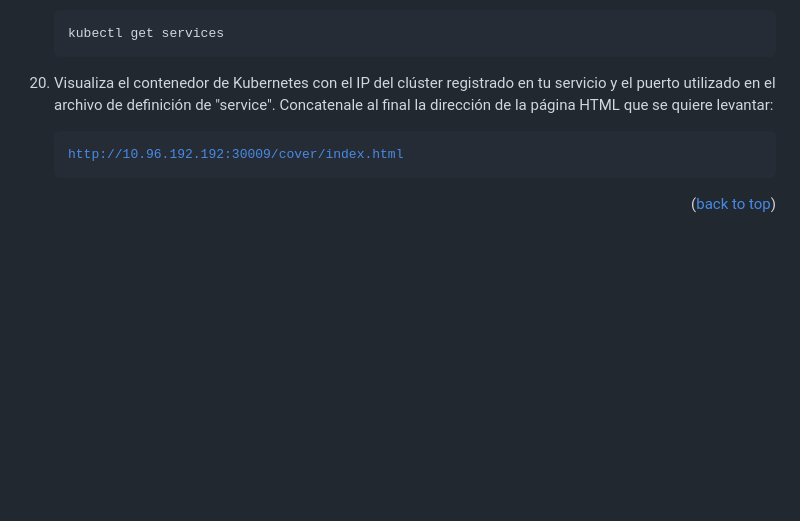
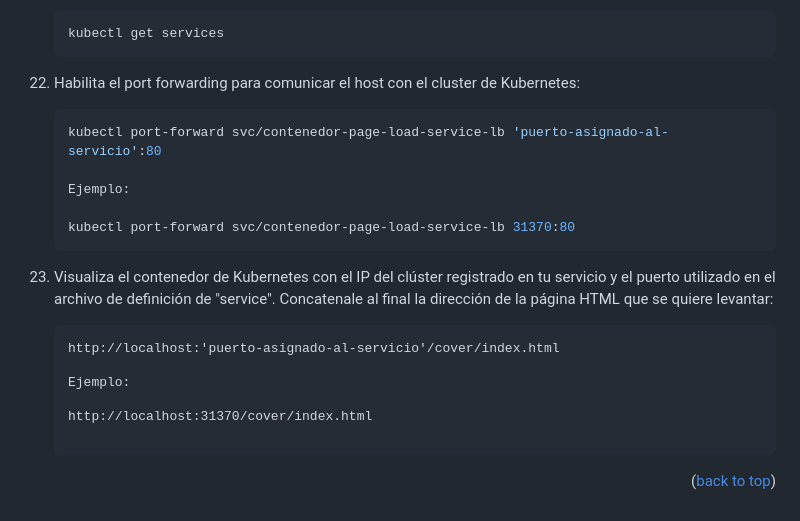
Before and after one commit to rickymunizjr/HTML-Page-Load-Demo, a Markdown page: README.md, the part around one of its changes. GitHub-like rendering; blank space fills up the shorter version.

````diff
--- a/README.md
+++ b/README.md
@@ -254,8 +242,17 @@ Estos son los pasos para correr el ejercicio con Docker y Kubernetes
     kubectl get services
     ```
 
-20. Visualiza el contenedor de Kubernetes con el IP del clúster registrado en tu servicio y el puerto utilizado en el archivo de definición de "service". Concatenale al final la dirección de la página HTML que se quiere levantar:
-    <pre><a href="http://10.96.192.192:30009/cover/index.html">http://10.96.192.192:30009/cover/index.html</a></pre>
+22. Habilita el port forwarding para comunicar el host con el cluster de Kubernetes:
+    ```sh
+    kubectl port-forward svc/contenedor-page-load-service-lb 'puerto-asignado-al-servicio':80
+
+    Ejemplo:
+
+    kubectl port-forward svc/contenedor-page-load-service-lb 31370:80
+    ```
+
+23. Visualiza el contenedor de Kubernetes con el IP del clúster registrado en tu servicio y el puerto utilizado en el archivo de definición de "service". Concatenale al final la dirección de la página HTML que se quiere levantar:
+    <pre><p>http://localhost:'puerto-asignado-al-servicio'/cover/index.html</p><p>Ejemplo:</p><p href="http://localhost:31370/cover/index.html">http://localhost:31370/cover/index.html</p></pre>
 
 
 <p align="right">(<a href="#readme-top">back to top</a>)</p>
````
Also changed, not shown: other parts of README.md (+89 -101 lines).
